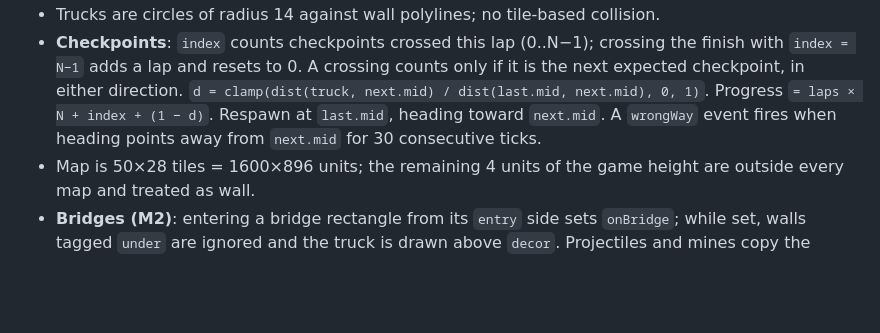
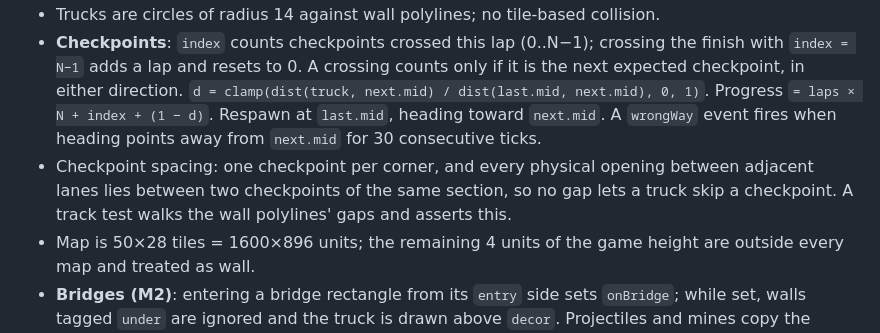
Before and after one commit to andeplane/fuse-drivers, a Markdown page: docs/adr/003-track-data-model.md, the part around the change. GitHub-like rendering; blank space fills up the shorter version.

Commit message:
Choose arcade 1989 style, add asset brief and checkpoint spacing rule
Co-Authored-By: Claude Fable 5.1 <noreply@anthropic.com>

```diff
--- a/docs/adr/003-track-data-model.md
+++ b/docs/adr/003-track-data-model.md
@@ -14,6 +14,7 @@ Super Off Road's appeal is a handful of dense single-screen tracks with distinct
 - Required layers: tile `surface`; objects `walls` (polylines/polygons), `checkpoints` (ordered polylines, the last is start/finish), `spawns` (five points with rotation), `waypoints` (one closed polyline for bots). Optional: tile `ground`, `decor` (drawn above trucks), objects `items`, `bridges`. The parser rejects a map missing a required layer with a message naming it.
 - Trucks are circles of radius 14 against wall polylines; no tile-based collision.
 - **Checkpoints**: `index` counts checkpoints crossed this lap (0..N−1); crossing the finish with `index = N−1` adds a lap and resets to 0. A crossing counts only if it is the next expected checkpoint, in either direction. `d = clamp(dist(truck, next.mid) / dist(last.mid, next.mid), 0, 1)`. Progress `= laps × N + index + (1 − d)`. Respawn at `last.mid`, heading toward `next.mid`. A `wrongWay` event fires when heading points away from `next.mid` for 30 consecutive ticks.
+- Checkpoint spacing: one checkpoint per corner, and every physical opening between adjacent lanes lies between two checkpoints of the same section, so no gap lets a truck skip a checkpoint. A track test walks the wall polylines' gaps and asserts this.
 - Map is 50×28 tiles = 1600×896 units; the remaining 4 units of the game height are outside every map and treated as wall.
 - **Bridges (M2)**: entering a bridge rectangle from its `entry` side sets `onBridge`; while set, walls tagged `under` are ignored and the truck is drawn above `decor`. Projectiles and mines copy the owner's flag at launch and hit only trucks with the same flag.
 - **Variants (M2)**: `scripts/variants.ts` writes `<track>.mirror.tmj` and `<track>.reverse.tmj` at build time (mirror flips x for every layer and object; reverse reverses checkpoints, waypoints and spawn headings and flips directional tiles), so both Phaser and `parseTrack` read plain files.
```
Also changed, not shown: PLAN.md (+1 -1 lines), assets/raw/STYLE.md (added, +16 -0 lines).
